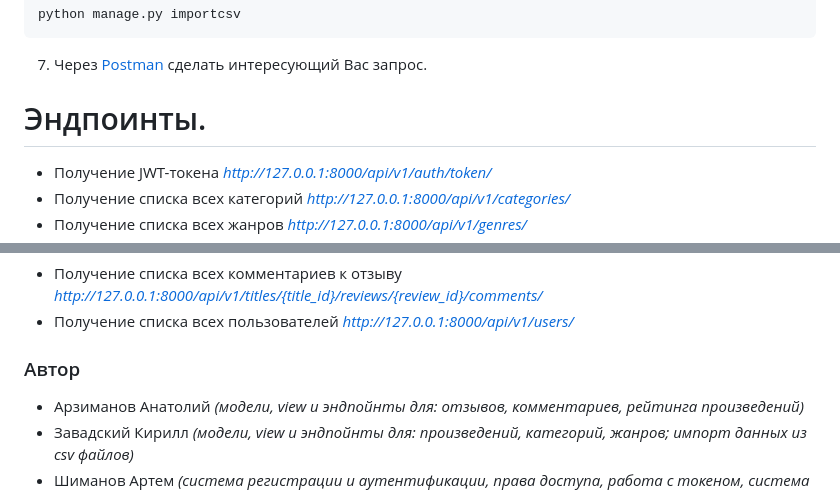
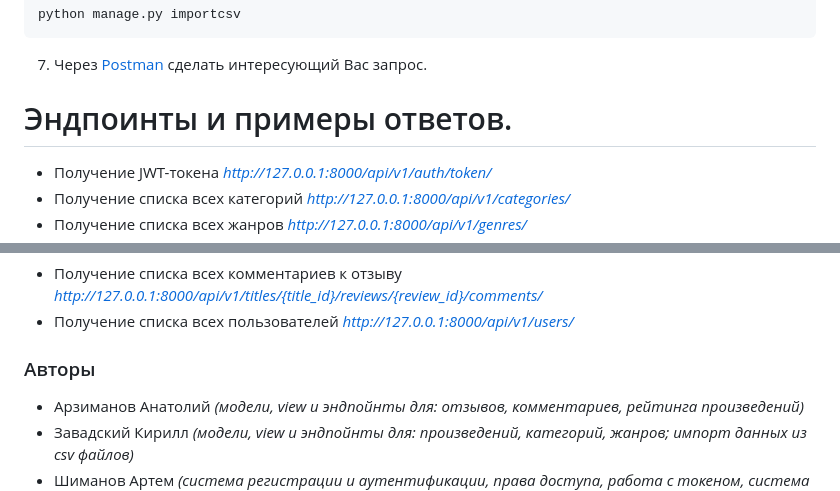
Before and after one commit to KirillZavadskiy/api_yamdb, a Markdown page: README.md, 2 parts joined by grey strips. Rendered like a GitHub page.

`````diff
--- a/README.md
+++ b/README.md
@@ -36,7 +36,7 @@ python manage.py importcsv
 ````
 7. Через [Postman](https://www.postman.com/downloads/) сделать интересующий Вас запрос.
 
-# Эндпоинты.
+# Эндпоинты и примеры ответов.
 - Получение JWT-токена *http://127.0.0.1:8000/api/v1/auth/token/*
 - Получение списка всех категорий *http://127.0.0.1:8000/api/v1/categories/*
 - Получение списка всех жанров *http://127.0.0.1:8000/api/v1/genres/*
@@ -77,7 +77,7 @@ Request:
 - Получение списка всех комментариев к отзыву *http://127.0.0.1:8000/api/v1/titles/{title_id}/reviews/{review_id}/comments/*
 - Получение списка всех пользователей *http://127.0.0.1:8000/api/v1/users/*
 
-### Автор
+### Авторы
 - Арзиманов Анатолий
 *(модели, view и эндпойнты для: отзывов, комментариев, рейтинга произведений)*
 - Завадский Кирилл
`````
